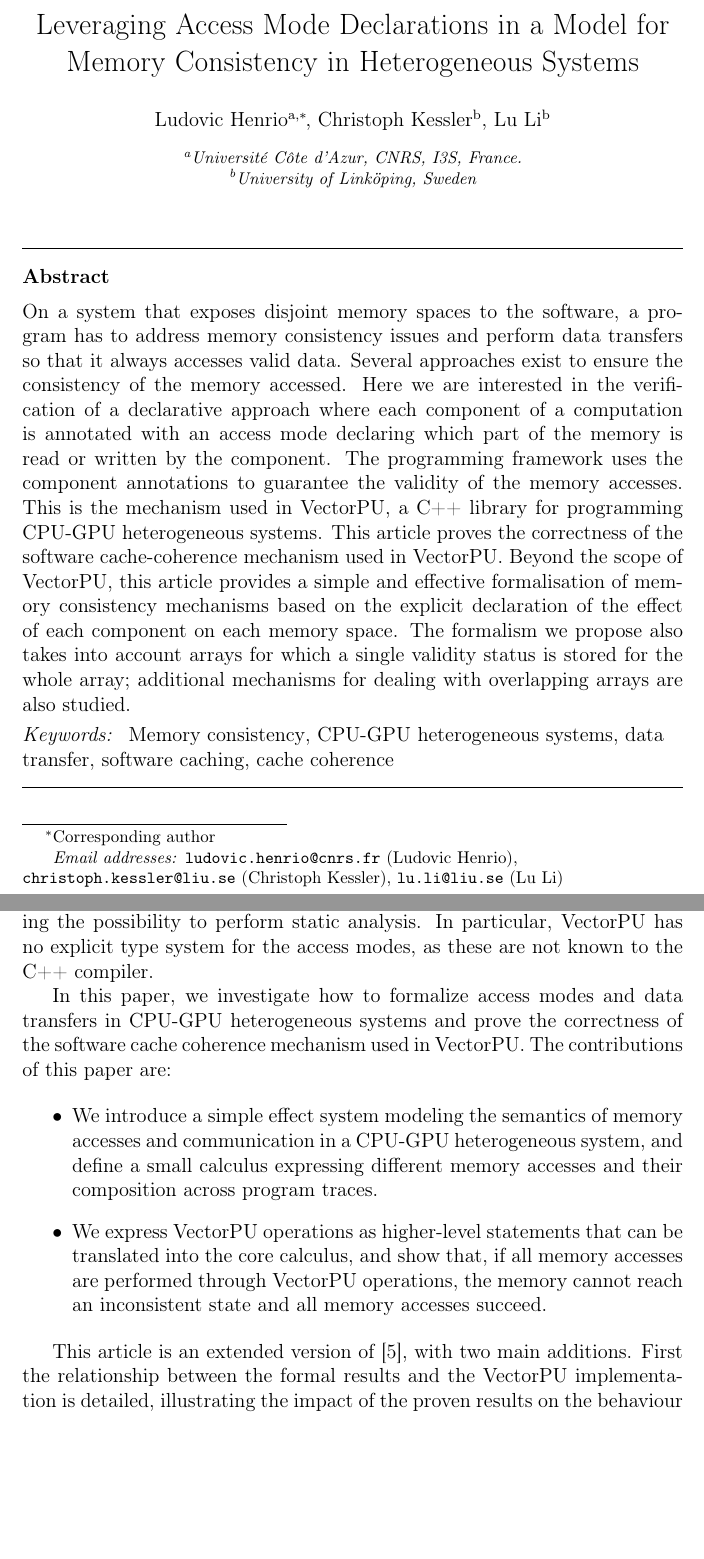
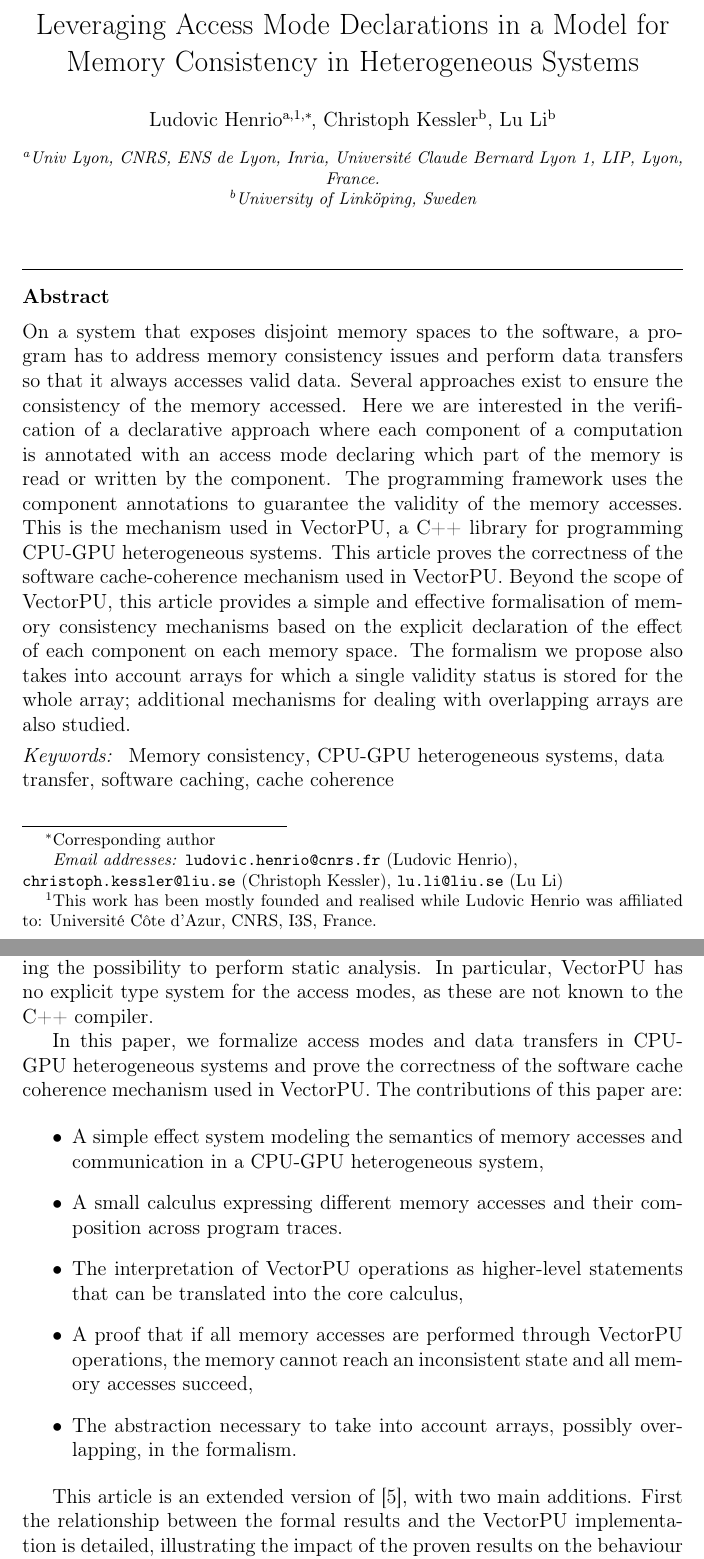
Before and after one commit to lhenrio/Ensuring-Memory-Consistency-in-Heterogeneous-Systems-Based-on-Access-Mode-Declarations, a LaTeX paper (main.tex, which reads vectorpu-intro.tex): two parts of pages 1 and 3 of 33, joined at a grey line, cut so that both start at the same text, the shorter picture padded with empty space. Compiled offline with pdfLaTeX.

Commit message:
Proofreading se 1 and 2: rephrased contributions + minor changes

```diff
--- a/main.tex
+++ b/main.tex
@@ -125,15 +125,17 @@ Declarations in a Model for Memory Consistency in Heterogeneous Systems }
 %% \author[label1,label2]{}
 %% \address[label1]{}
 %% \address[label2]{}
-\author[i3s]{Ludovic Henrio\corref{cor1}}
+\author[lip]{Ludovic Henrio\fnref{cor2}\corref{cor1}}
 \ead{ludovic.henrio@cnrs.fr}
 \author[liu]{Christoph Kessler}
 \ead{christoph.kessler@liu.se}
 \author[liu]{Lu Li}
 \ead{lu.li@liu.se}
+
+\fntext[cor2]{This work has been mostly founded and realised while Ludovic Henrio was affiliated to: Universit\'e~C\^ote~d'Azur, CNRS, I3S, France.}
 \cortext[cor1]{Corresponding author}
-
-\address[i3s]{Universit\'e~C\^ote~d'Azur, CNRS, I3S, France.}
+\address[lip]{Univ Lyon, CNRS, ENS de Lyon, Inria, Universit\'e Claude Bernard Lyon 1, LIP, Lyon, France.}
+%\address[i3s]{Universit\'e~C\^ote~d'Azur, CNRS, I3S, France.}
 \address[liu]{University of Linköping, Sweden}
 
 \begin{abstract}
--- a/vectorpu-intro.tex
+++ b/vectorpu-intro.tex
@@ -79,22 +79,23 @@ leads however to some compromises concerning the possibility to perform static a
 In particular, VectorPU has no explicit type system for the
 access modes, as these are not known to the C++ compiler.
 
-In this paper, we investigate how to formalize access modes
+In this paper, we  formalize access modes
 and data transfers in CPU-GPU heterogeneous systems and prove
 the correctness of the software
 cache coherence mechanism used in VectorPU.
 The contributions of this paper are:
 
 \begin{itemize}
-\item We introduce a simple effect system modeling the semantics of memory
+\item A simple effect system modeling the semantics of memory
    accesses and communication in a CPU-GPU heterogeneous system,
-   and define a small calculus expressing different memory
+\item A small calculus expressing different memory
    accesses and their composition across program traces.
-\item We express VectorPU operations as higher-level statements
+\item The interpretation of VectorPU operations as higher-level statements
     that can be translated into the core calculus,
-    and show that, if all memory accesses are performed
+\item A proof that if all memory accesses are performed
     through VectorPU operations, the memory cannot reach an
-    inconsistent state and all memory accesses succeed.
+    inconsistent state and all memory accesses succeed,
+\item The abstraction necessary to take into account arrays, possibly overlapping, in the formalism.
 \end{itemize}
 
 This article is an extended version of \cite{HKL-4PAD2018}, with two main additions. First the relationship between the formal results and the VectorPU implementation is  detailed, illustrating the impact of the proven results on the behaviour of the library. Second, the theoretical framework is extended to take into account the fact that manipulated arrays may overlap and that the consistency mechanism must take this information into account to be correct. While overlapping arrays are not yet supported by VectorPU, based on the formal model we develop, we show how a simple extension of the library could provide support for overlapping arrays.
```
Also changed, not shown: vectorpu-intro.tex (24 more changed lines).
